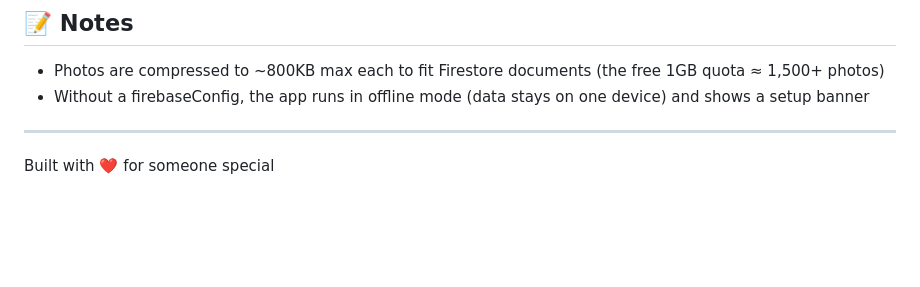
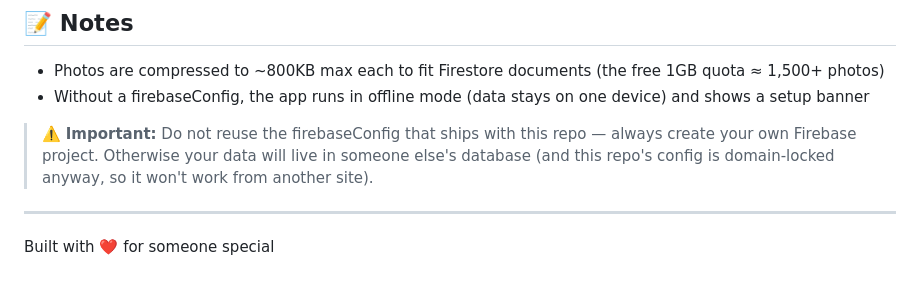
Before and after one commit to Surasitz/our-notebook, a Markdown page: README.en.md, the part around the change. Drawn GitHub-style; blank space fills up the shorter version.

```diff
--- a/README.en.md
+++ b/README.en.md
@@ -58,7 +58,7 @@ Everything **syncs in real-time** between two devices via Firebase 💕
 
 - Photos are compressed to ~800KB max each to fit Firestore documents (the free 1GB quota ≈ 1,500+ photos)
 - Without a firebaseConfig, the app runs in offline mode (data stays on one device) and shows a setup banner
-
+> ⚠️ **Important:** Do not reuse the firebaseConfig that ships with this repo — always create your own Firebase project. Otherwise your data will live in someone else's database (and this repo's config is domain-locked anyway, so it won't work from another site).
 ---
 
 Built with ❤️ for someone special
```
